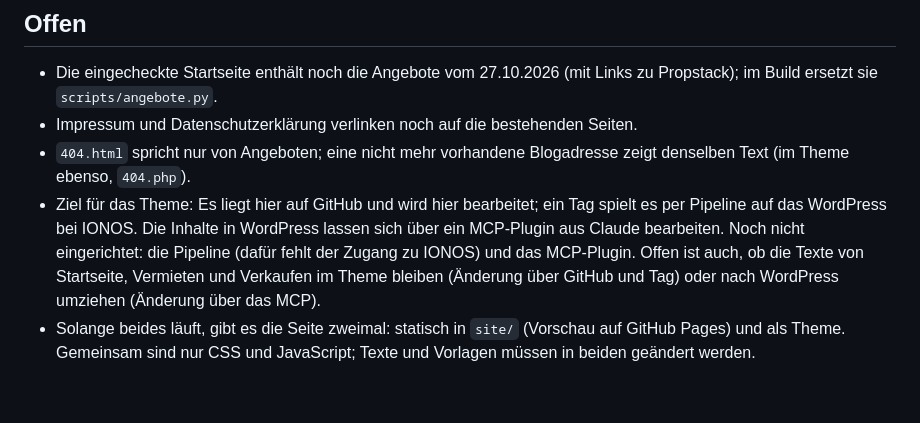
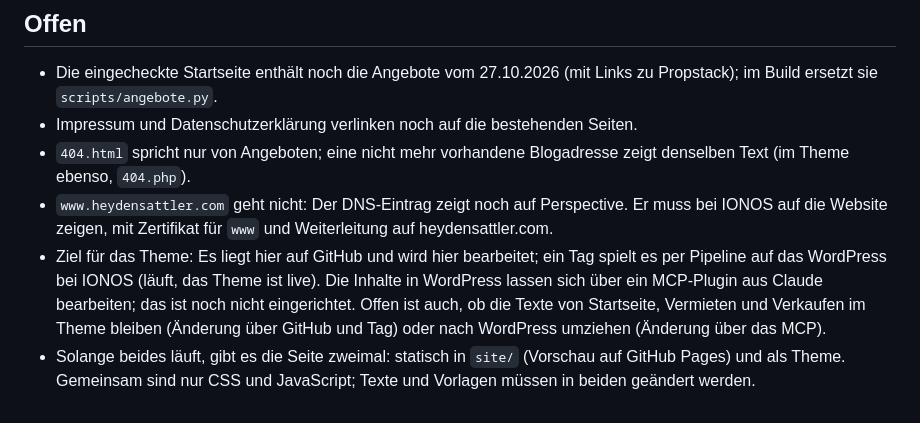
Before and after one commit to heydensattler/heydensattler, a Markdown page: README.md, the part around the change. GitHub-like rendering.

```diff
--- a/README.md
+++ b/README.md
@@ -291,9 +291,11 @@ der grauen Fläche). Weiße Schrift auf dem Mint (`#69E1A4`) hätte nur 1,6:1; d
 - Impressum und Datenschutzerklärung verlinken noch auf die bestehenden Seiten.
 - `404.html` spricht nur von Angeboten; eine nicht mehr vorhandene Blogadresse zeigt denselben Text (im Theme
   ebenso, `404.php`).
+- `www.heydensattler.com` geht nicht: Der DNS-Eintrag zeigt noch auf Perspective. Er muss bei IONOS auf die
+  Website zeigen, mit Zertifikat für `www` und Weiterleitung auf heydensattler.com.
 - Ziel für das Theme: Es liegt hier auf GitHub und wird hier bearbeitet; ein Tag spielt es per Pipeline auf das
-  WordPress bei IONOS. Die Inhalte in WordPress lassen sich über ein MCP-Plugin aus Claude bearbeiten. Noch nicht
-  eingerichtet: die Pipeline (dafür fehlt der Zugang zu IONOS) und das MCP-Plugin. Offen ist auch, ob die Texte von
+  WordPress bei IONOS (läuft, das Theme ist live). Die Inhalte in WordPress lassen sich über ein MCP-Plugin aus
+  Claude bearbeiten; das ist noch nicht eingerichtet. Offen ist auch, ob die Texte von
   Startseite, Vermieten und Verkaufen im Theme bleiben (Änderung über GitHub und Tag) oder nach WordPress umziehen
   (Änderung über das MCP).
 - Solange beides läuft, gibt es die Seite zweimal: statisch in `site/` (Vorschau auf GitHub Pages) und als Theme.
```
Also changed, not shown: CLAUDE.md (+6 -0 lines).
